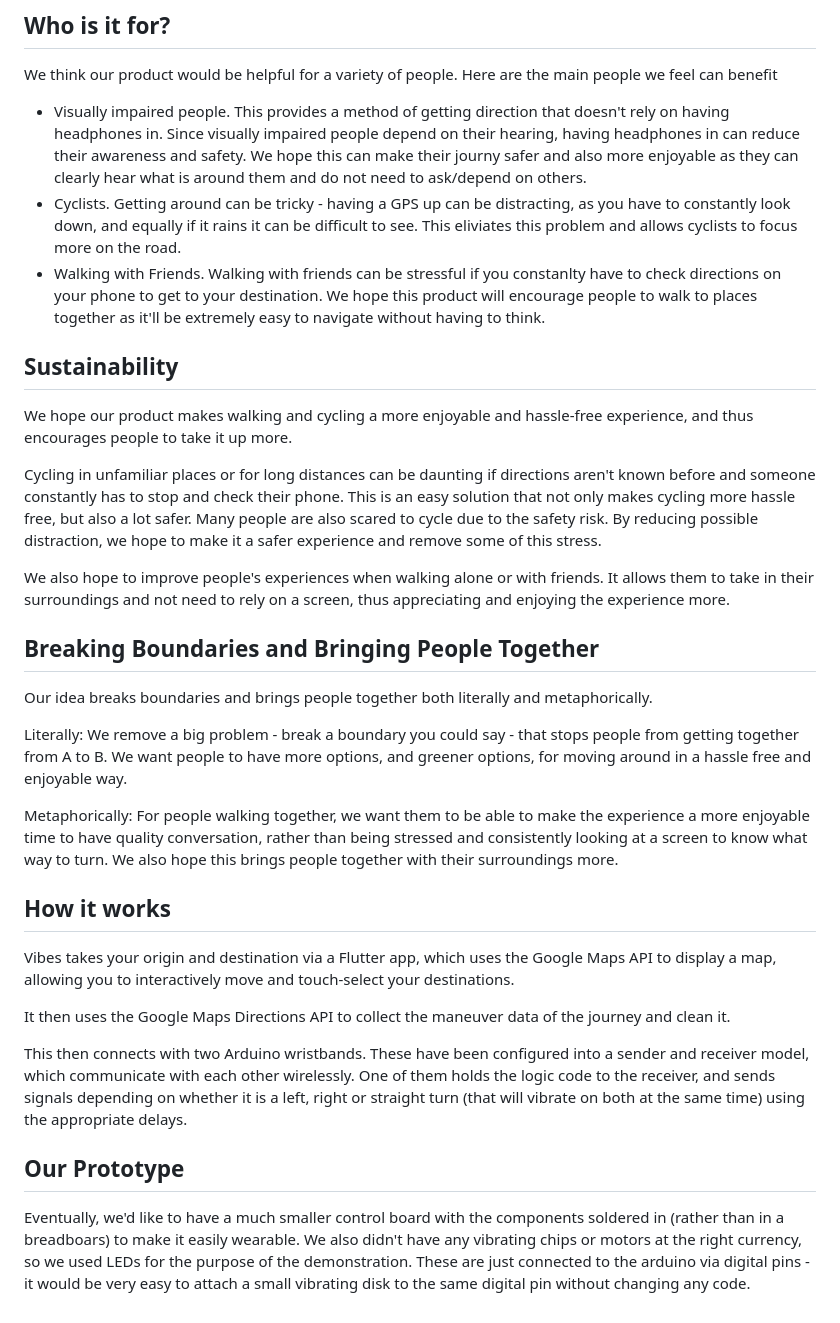
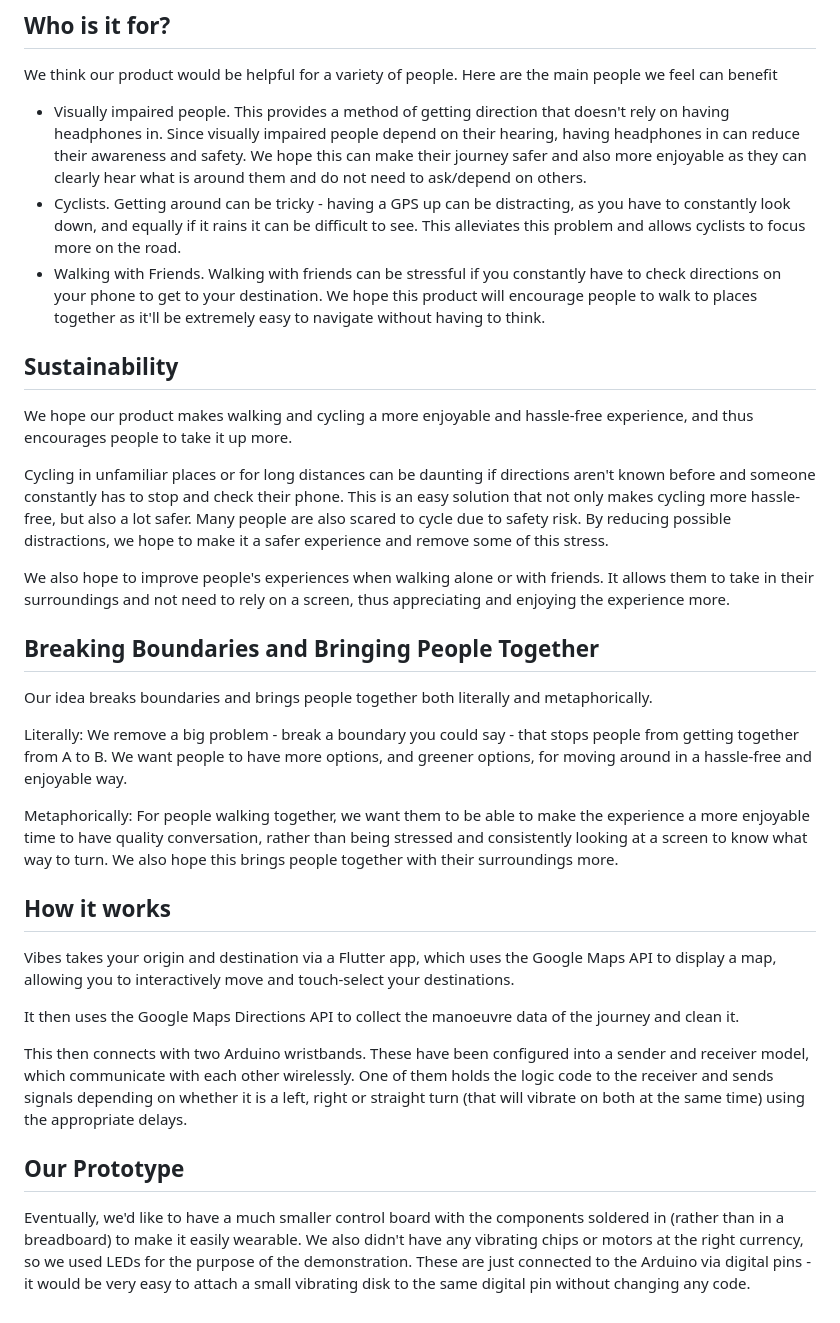
Before and after one commit to Luc1103/Vibes, a Markdown page: README.md, the part around the change. GitHub-like rendering.

```diff
--- a/README.md
+++ b/README.md
@@ -10,15 +10,15 @@ Vibes is a navigational wristband system which guides you to your destination, a
 
 We think our product would be helpful for a variety of people. Here are the main people we feel can benefit
 
-- Visually impaired people. This provides a method of getting direction that doesn't rely on having headphones in. Since visually impaired people depend on their hearing, having headphones in can reduce their awareness and safety. We hope this can make their journy safer and also more enjoyable as they can clearly hear what is around them and do not need to ask/depend on others.
-- Cyclists. Getting around can be tricky - having a GPS up can be distracting, as you have to constantly look down, and equally if it rains it can be difficult to see. This eliviates this problem and allows cyclists to focus more on the road.
-- Walking with Friends. Walking with friends can be stressful if you constanlty have to check directions on your phone to get to your destination. We hope this product will encourage people to walk to places together as it'll be extremely easy to navigate without having to think.
+- Visually impaired people. This provides a method of getting direction that doesn't rely on having headphones in. Since visually impaired people depend on their hearing, having headphones in can reduce their awareness and safety. We hope this can make their journey safer and also more enjoyable as they can clearly hear what is around them and do not need to ask/depend on others.
+- Cyclists. Getting around can be tricky - having a GPS up can be distracting, as you have to constantly look down, and equally if it rains it can be difficult to see. This alleviates this problem and allows cyclists to focus more on the road.
+- Walking with Friends. Walking with friends can be stressful if you constantly have to check directions on your phone to get to your destination. We hope this product will encourage people to walk to places together as it'll be extremely easy to navigate without having to think.
 
 ## Sustainability
 
 We hope our product makes walking and cycling a more enjoyable and hassle-free experience, and thus encourages people to take it up more.
 
-Cycling in unfamiliar places or for long distances can be daunting if directions aren't known before and someone constantly has to stop and check their phone. This is an easy solution that not only makes cycling more hassle free, but also a lot safer. Many people are also scared to cycle due to the safety risk. By reducing possible distraction, we hope to make it a safer experience and remove some of this stress.
+Cycling in unfamiliar places or for long distances can be daunting if directions aren't known before and someone constantly has to stop and check their phone. This is an easy solution that not only makes cycling more hassle-free, but also a lot safer. Many people are also scared to cycle due to safety risk. By reducing possible distractions, we hope to make it a safer experience and remove some of this stress.
 
 We also hope to improve people's experiences when walking alone or with friends. It allows them to take in their surroundings and not need to rely on a screen, thus appreciating and enjoying the experience more.
 
@@ -27,7 +27,7 @@ We also hope to improve people's experiences when walking alone or with friends.
 
 Our idea breaks boundaries and brings people together both literally and metaphorically.
 
-Literally: We remove a big problem - break a boundary you could say - that stops people from getting together from A to B. We want people to have more options, and greener options, for moving around in a hassle free and enjoyable way.
+Literally: We remove a big problem - break a boundary you could say - that stops people from getting together from A to B. We want people to have more options, and greener options, for moving around in a hassle-free and enjoyable way.
 
 Metaphorically: For people walking together, we want them to be able to make the experience a more enjoyable time to have quality conversation, rather than being stressed and consistently looking at a screen to know what way to turn. We also hope this brings people together with their surroundings more.
 
@@ -35,10 +35,10 @@ Metaphorically: For people walking together, we want them to be able to make the
 
 Vibes takes your origin and destination via a Flutter app, which uses the Google Maps API to display a map, allowing you to interactively move and touch-select your destinations.
 
-It then uses the Google Maps Directions API to collect the maneuver data of the journey and clean it.
+It then uses the Google Maps Directions API to collect the manoeuvre data of the journey and clean it.
 
-This then connects with two Arduino wristbands. These have been configured into a sender and receiver model, which communicate with each other wirelessly. One of them holds the logic code to the receiver, and sends signals depending on whether it is a left, right or straight turn (that will vibrate on both at the same time) using the appropriate delays.
+This then connects with two Arduino wristbands. These have been configured into a sender and receiver model, which communicate with each other wirelessly. One of them holds the logic code to the receiver and sends signals depending on whether it is a left, right or straight turn (that will vibrate on both at the same time) using the appropriate delays.
 
 ## Our Prototype
 
-Eventually, we'd like to have a much smaller control board with the components soldered in (rather than in a breadboars) to make it easily wearable. We also didn't have any vibrating chips or motors at the right currency, so we used LEDs for the purpose of the demonstration. These are just connected to the arduino via digital pins - it would be very easy to attach a small vibrating disk to the same digital pin without changing any code.
+Eventually, we'd like to have a much smaller control board with the components soldered in (rather than in a breadboard) to make it easily wearable. We also didn't have any vibrating chips or motors at the right currency, so we used LEDs for the purpose of the demonstration. These are just connected to the Arduino via digital pins - it would be very easy to attach a small vibrating disk to the same digital pin without changing any code.
```
